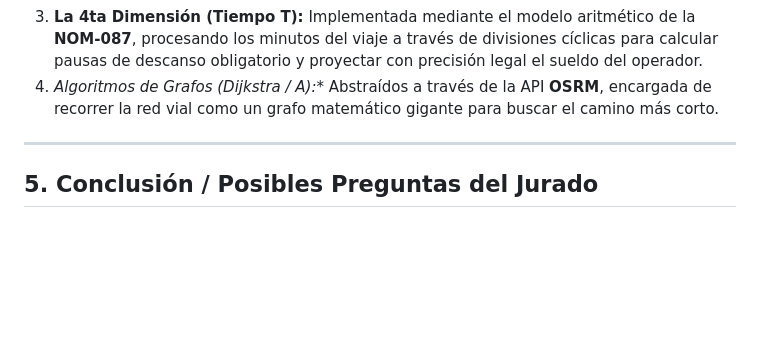
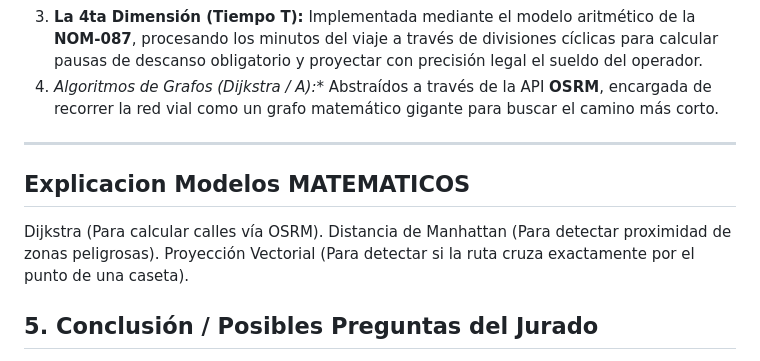
Before and after one commit to Lu-Ro06/Final_GPS, a Markdown page: Manual_de_Estudio.md, the part around the change. Rendered like a GitHub page; blank space fills up the shorter version.

```diff
--- a/Manual_de_Estudio.md
+++ b/Manual_de_Estudio.md
@@ -187,6 +187,10 @@ Este proyecto está construido sobre un **modelo logístico de 4 Dimensiones (4D
 4. **Algoritmos de Grafos (Dijkstra / A*):** Abstraídos a través de la API **OSRM**, encargada de recorrer la red vial como un grafo matemático gigante para buscar el camino más corto.
 
 ---
+## Explicacion Modelos MATEMATICOS
+Dijkstra (Para calcular calles vía OSRM).
+Distancia de Manhattan (Para detectar proximidad de zonas peligrosas).
+Proyección Vectorial (Para detectar si la ruta cruza exactamente por el punto de una caseta).
 
 ## 5. Conclusión / Posibles Preguntas del Jurado
 
```
